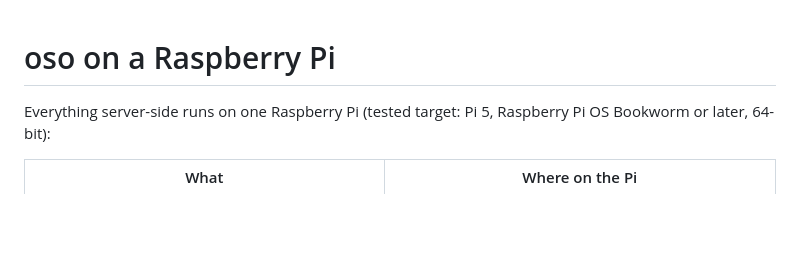
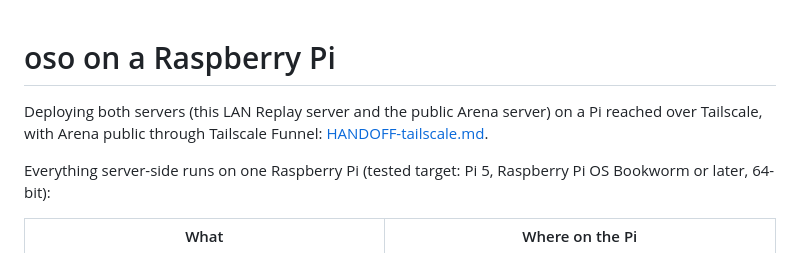
Before and after one commit to jesusthecreator017/Volante, a Markdown page: deploy/pi/README.md, the part around the change. Rendered like a GitHub page; blank space fills up the shorter version.

Commit message:
deploy/pi: Tailscale handoff for the Pi agent (Replay LAN server + Arena via Funnel)
Co-Authored-By: Claude Opus 5.5 <noreply@anthropic.com>

```diff
--- a/deploy/pi/README.md
+++ b/deploy/pi/README.md
@@ -1,4 +1,6 @@
 # oso on a Raspberry Pi
+
+Deploying both servers (this LAN Replay server and the public Arena server) on a Pi reached over Tailscale, with Arena public through Tailscale Funnel: [HANDOFF-tailscale.md](HANDOFF-tailscale.md).
 
 Everything server-side runs on one Raspberry Pi (tested target: Pi 5, Raspberry Pi OS Bookworm or later, 64-bit):
 
```
Also changed, not shown: deploy/pi/HANDOFF-tailscale.md (added, +222 -0 lines).
